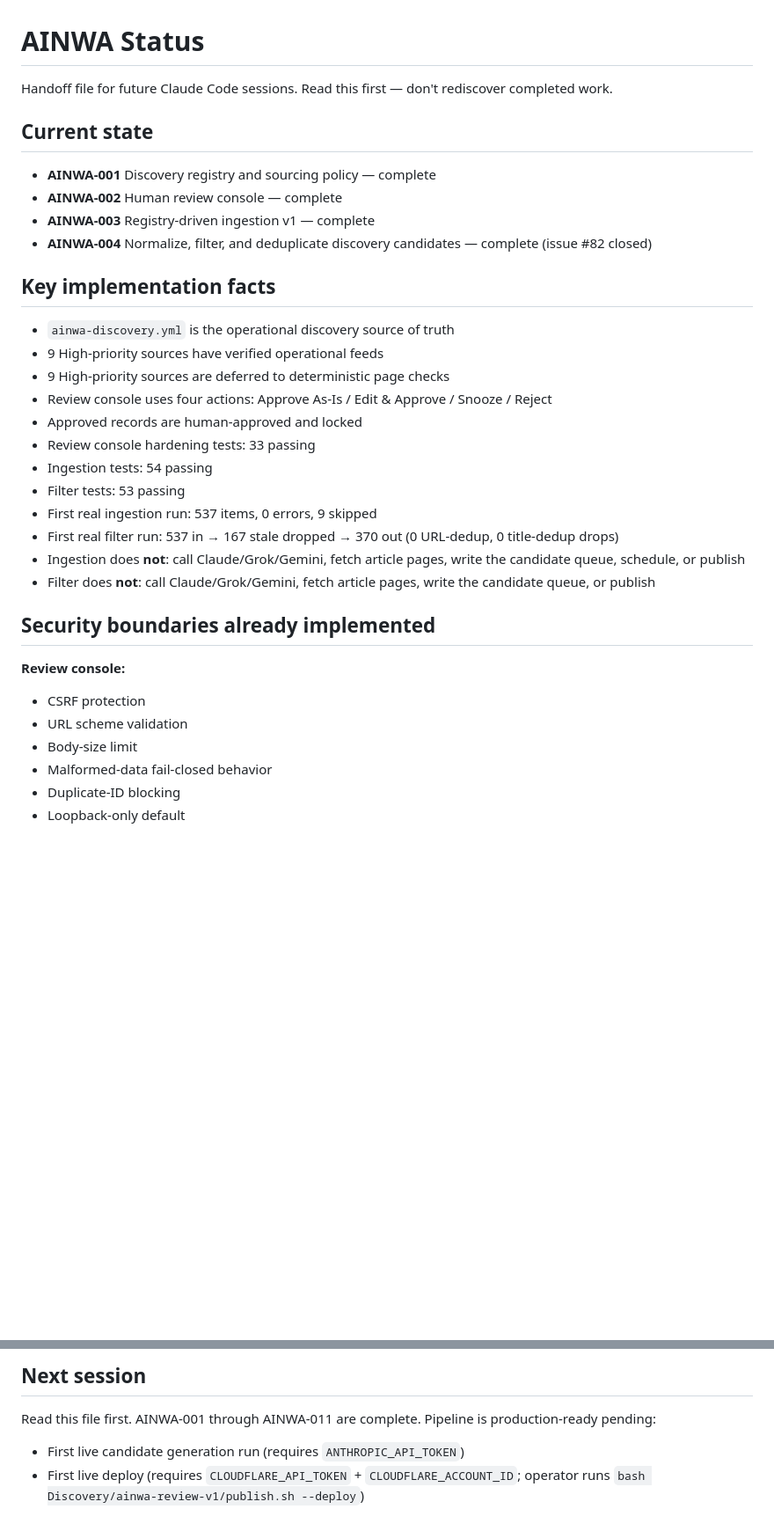
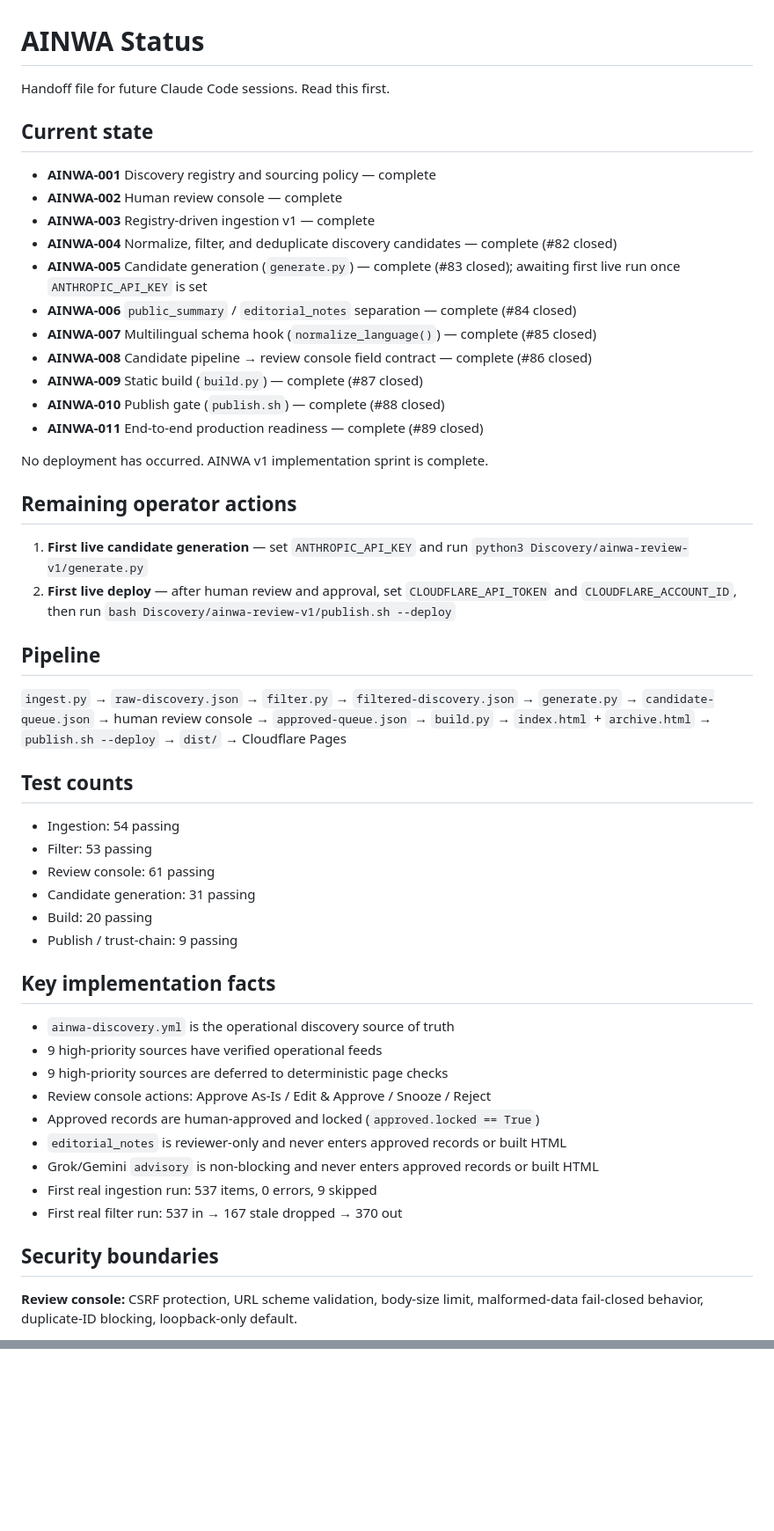
Before and after one commit to ephraleg/AInetWatch, a Markdown page: docs/AINWA-STATUS.md, 2 parts joined by grey strips. Shown at 88% size. GitHub-like rendering; blank space fills up the shorter version.

```diff
--- a/docs/AINWA-STATUS.md
+++ b/docs/AINWA-STATUS.md
@@ -1,36 +1,54 @@
 # AINWA Status
 
-Handoff file for future Claude Code sessions. Read this first — don't rediscover completed work.
+Handoff file for future Claude Code sessions. Read this first.
 
 ## Current state
 
 - **AINWA-001** Discovery registry and sourcing policy — complete
 - **AINWA-002** Human review console — complete
 - **AINWA-003** Registry-driven ingestion v1 — complete
-- **AINWA-004** Normalize, filter, and deduplicate discovery candidates — complete (issue #82 closed)
+- **AINWA-004** Normalize, filter, and deduplicate discovery candidates — complete (#82 closed)
+- **AINWA-005** Candidate generation (`generate.py`) — complete (#83 closed); awaiting first live run once `ANTHROPIC_API_KEY` is set
+- **AINWA-006** `public_summary` / `editorial_notes` separation — complete (#84 closed)
+- **AINWA-007** Multilingual schema hook (`normalize_language()`) — complete (#85 closed)
+- **AINWA-008** Candidate pipeline → review console field contract — complete (#86 closed)
+- **AINWA-009** Static build (`build.py`) — complete (#87 closed)
+- **AINWA-010** Publish gate (`publish.sh`) — complete (#88 closed)
+- **AINWA-011** End-to-end production readiness — complete (#89 closed)
+
+No deployment has occurred. AINWA v1 implementation sprint is complete.
+
+## Remaining operator actions
+
+1. **First live candidate generation** — set `ANTHROPIC_API_KEY` and run `python3 Discovery/ainwa-review-v1/generate.py`
+2. **First live deploy** — after human review and approval, set `CLOUDFLARE_API_TOKEN` and `CLOUDFLARE_ACCOUNT_ID`, then run `bash Discovery/ainwa-review-v1/publish.sh --deploy`
+
+## Pipeline
+
+`ingest.py` → `raw-discovery.json` → `filter.py` → `filtered-discovery.json` → `generate.py` → `candidate-queue.json` → human review console → `approved-queue.json` → `build.py` → `index.html` + `archive.html` → `publish.sh --deploy` → `dist/` → Cloudflare Pages
+
+## Test counts
+
+- Ingestion: 54 passing
+- Filter: 53 passing
+- Review console: 61 passing
+- Candidate generation: 31 passing
+- Build: 20 passing
+- Publish / trust-chain: 9 passing
 
 ## Key implementation facts
 
 - `ainwa-discovery.yml` is the operational discovery source of truth
-- 9 High-priority sources have verified operational feeds
-- 9 High-priority sources are deferred to deterministic page checks
-- Review console uses four actions: Approve As-Is / Edit & Approve / Snooze / Reject
-- Approved records are human-approved and locked
-- Review console hardening tests: 33 passing
-- Ingestion tests: 54 passing
-- Filter tests: 53 passing
+- 9 high-priority sources have verified operational feeds
+- 9 high-priority sources are deferred to deterministic page checks
+- Review console actions: Approve As-Is / Edit & Approve / Snooze / Reject
+- Approved records are human-approved and locked (`approved.locked == True`)
+- `editorial_notes` is reviewer-only and never enters approved records or built HTML
+- Grok/Gemini `advisory` is non-blocking and never enters approved records or built HTML
 - First real ingestion run: 537 items, 0 errors, 9 skipped
-- First real filter run: 537 in → 167 stale dropped → 370 out (0 URL-dedup, 0 title-dedup drops)
-- Ingestion does **not**: call Claude/Grok/Gemini, fetch article pages, write the candidate queue, schedule, or publish
-- Filter does **not**: call Claude/Grok/Gemini, fetch article pages, write the candidate queue, or publish
+- First real filter run: 537 in → 167 stale dropped → 370 out
 
-## Security boundaries already implemented
+## Security boundaries
 
-**Review console:**
-- CSRF protection
-- URL scheme validation
-- Body-size limit
-- Malformed-data fail-closed behavior
-- Duplicate-ID blocking
-- Loopback-only default
+**Review console:** CSRF protection, URL scheme validation, body-size limit, malformed-data fail-closed behavior, duplicate-ID blocking, loopback-only default.
 
@@ -103,5 +88,0 @@ Pipeline: ingest.py → raw-discovery.json → filter.py → filtered-discovery.
-## Next session
-
-Read this file first. AINWA-001 through AINWA-011 are complete. Pipeline is production-ready pending:
-- First live candidate generation run (requires `ANTHROPIC_API_TOKEN`)
-- First live deploy (requires `CLOUDFLARE_API_TOKEN` + `CLOUDFLARE_ACCOUNT_ID`; operator runs `bash Discovery/ainwa-review-v1/publish.sh --deploy`)
```
Also changed, not shown: other parts of docs/AINWA-STATUS.md (+18 -50 lines).
